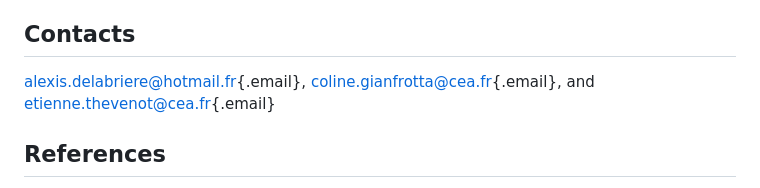
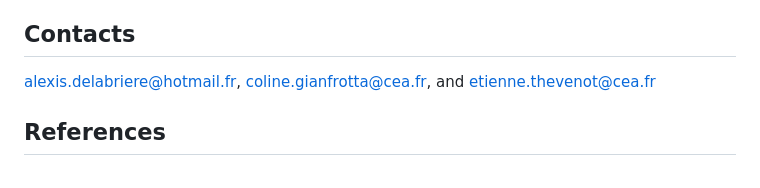
Before and after one commit to tanil07/mineMS2, a Markdown page: README.md, the part around the change. Rendered like a GitHub page.

Commit message:
README: minor update

```diff
--- a/README.md
+++ b/README.md
@@ -120,7 +120,7 @@ The included dataset, which is used in the examples and vignettes, consists of 5
 
 ## Contacts
 
-[alexis.delabriere\@hotmail.fr](mailto:alexis.delabriere@hotmail.fr){.email}, [coline.gianfrotta\@cea.fr](mailto:coline.gianfrotta@cea.fr){.email}, and [etienne.thevenot\@cea.fr](mailto:etienne.thevenot@cea.fr){.email}
+[alexis.delabriere\@hotmail.fr](mailto:alexis.delabriere@hotmail.fr), [coline.gianfrotta\@cea.fr](mailto:coline.gianfrotta@cea.fr), and [etienne.thevenot\@cea.fr](mailto:etienne.thevenot@cea.fr)
 
 ## References
 
```
